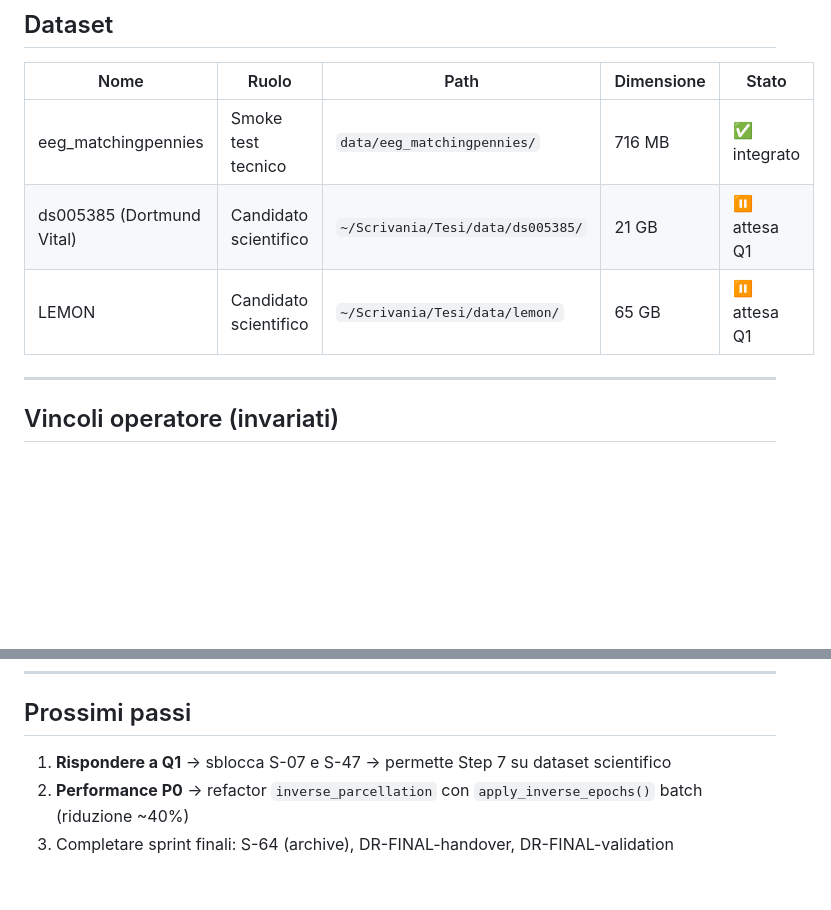
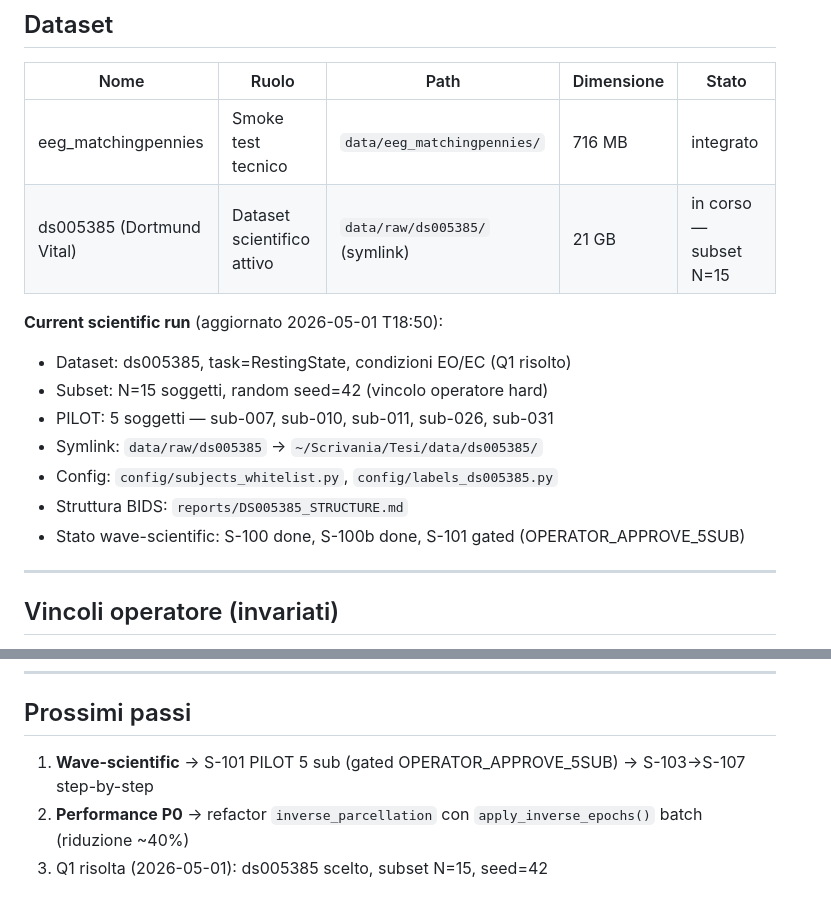
Before and after one commit to Seraxel97/Tesi-2.0, a Markdown page: PROGRESS.md, 2 parts joined by grey strips. GitHub-like rendering; blank space fills up the shorter version.

```diff
--- a/PROGRESS.md
+++ b/PROGRESS.md
@@ -88,9 +88,17 @@ Tutte le altre decisioni (Q2–Q7) sono state chiuse autonomamente con default r
 
 | Nome | Ruolo | Path | Dimensione | Stato |
 |------|-------|------|------------|-------|
-| eeg_matchingpennies | Smoke test tecnico | `data/eeg_matchingpennies/` | 716 MB | ✅ integrato |
-| ds005385 (Dortmund Vital) | Candidato scientifico | `~/Scrivania/Tesi/data/ds005385/` | 21 GB | ⏸ attesa Q1 |
-| LEMON | Candidato scientifico | `~/Scrivania/Tesi/data/lemon/` | 65 GB | ⏸ attesa Q1 |
+| eeg_matchingpennies | Smoke test tecnico | `data/eeg_matchingpennies/` | 716 MB | integrato |
+| ds005385 (Dortmund Vital) | Dataset scientifico attivo | `data/raw/ds005385/` (symlink) | 21 GB | in corso — subset N=15 |
+
+**Current scientific run** (aggiornato 2026-05-01 T18:50):
+- Dataset: ds005385, task=RestingState, condizioni EO/EC (Q1 risolto)
+- Subset: N=15 soggetti, random seed=42 (vincolo operatore hard)
+- PILOT: 5 soggetti — sub-007, sub-010, sub-011, sub-026, sub-031
+- Symlink: `data/raw/ds005385` → `~/Scrivania/Tesi/data/ds005385/`
+- Config: `config/subjects_whitelist.py`, `config/labels_ds005385.py`
+- Struttura BIDS: `reports/DS005385_STRUCTURE.md`
+- Stato wave-scientific: S-100 done, S-100b done, S-101 gated (OPERATOR_APPROVE_5SUB)
 
 ---
 
@@ -106,6 +114,6 @@ Tutte le altre decisioni (Q2–Q7) sono state chiuse autonomamente con default r
 
 ## Prossimi passi
 
-1. **Rispondere a Q1** → sblocca S-07 e S-47 → permette Step 7 su dataset scientifico
+1. **Wave-scientific** → S-101 PILOT 5 sub (gated OPERATOR_APPROVE_5SUB) → S-103→S-107 step-by-step
 2. **Performance P0** → refactor `inverse_parcellation` con `apply_inverse_epochs()` batch (riduzione ~40%)
-3. Completare sprint finali: S-64 (archive), DR-FINAL-handover, DR-FINAL-validation
+3. Q1 risolta (2026-05-01): ds005385 scelto, subset N=15, seed=42
```
Also changed, not shown: README.md (+27 -2 lines), docs/PIPELINE_OVERVIEW.md (added, +159 -0 lines).
